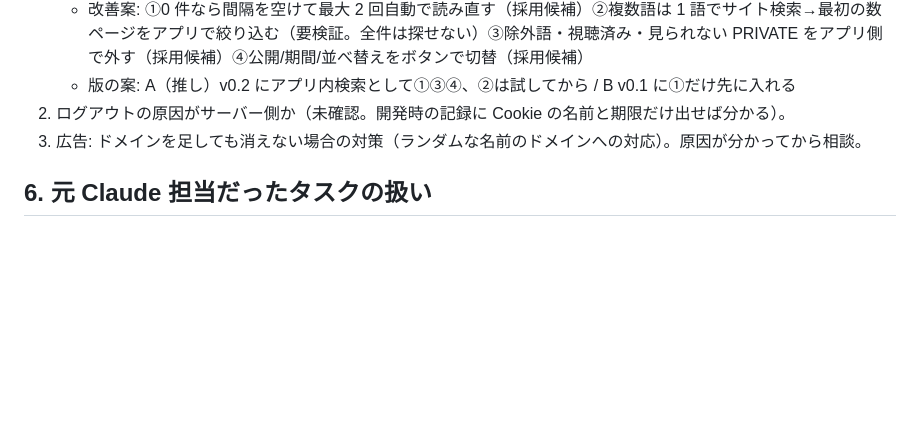
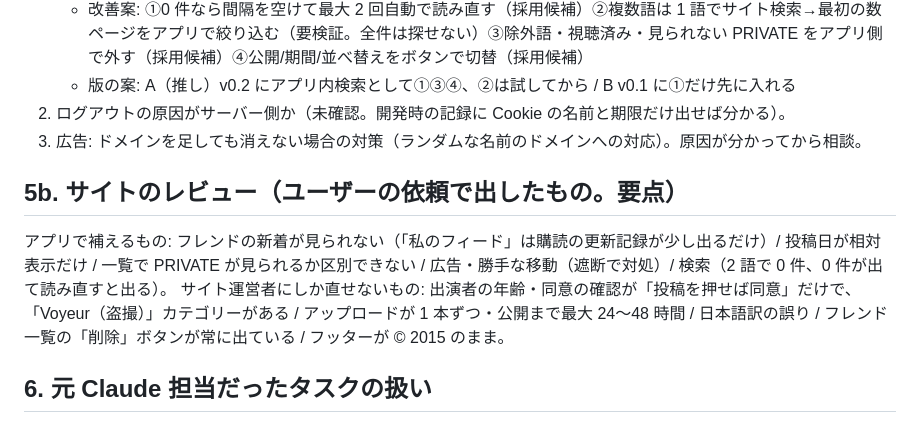
Before and after one commit to oriofurinera2-del/tm-viewer, a Markdown page: harness/HANDOFF-CODEX-SESSION.md, the part around the change. GitHub-like rendering; blank space fills up the shorter version.

Commit message:
会話の引き継ぎにサイトのレビュー要点を追加
Co-Authored-By: Claude Opus 5.5 <noreply@anthropic.com>

```diff
--- a/harness/HANDOFF-CODEX-SESSION.md
+++ b/harness/HANDOFF-CODEX-SESSION.md
@@ -47,6 +47,11 @@
 2. ログアウトの原因がサーバー側か（未確認。開発時の記録に Cookie の名前と期限だけ出せば分かる）。
 3. 広告: ドメインを足しても消えない場合の対策（ランダムな名前のドメインへの対応）。原因が分かってから相談。
 
+## 5b. サイトのレビュー（ユーザーの依頼で出したもの。要点）
+
+アプリで補えるもの: フレンドの新着が見られない（「私のフィード」は購読の更新記録が少し出るだけ）/ 投稿日が相対表示だけ / 一覧で PRIVATE が見られるか区別できない / 広告・勝手な移動（遮断で対処）/ 検索（2 語で 0 件、0 件が出て読み直すと出る）。
+サイト運営者にしか直せないもの: 出演者の年齢・同意の確認が「投稿を押せば同意」だけで、「Voyeur（盗撮）」カテゴリーがある / アップロードが 1 本ずつ・公開まで最大 24〜48 時間 / 日本語訳の誤り / フレンド一覧の「削除」ボタンが常に出ている / フッターが © 2015 のまま。
+
 ## 6. 元 Claude 担当だったタスクの扱い
 
 - **K2**（`/ajax/video_tag` の送る内容と応答）: 開発時の通信記録（C1 修正で依頼済み）の結果を見て、Codex が `parseVideoTags` を仕上げる。
```
